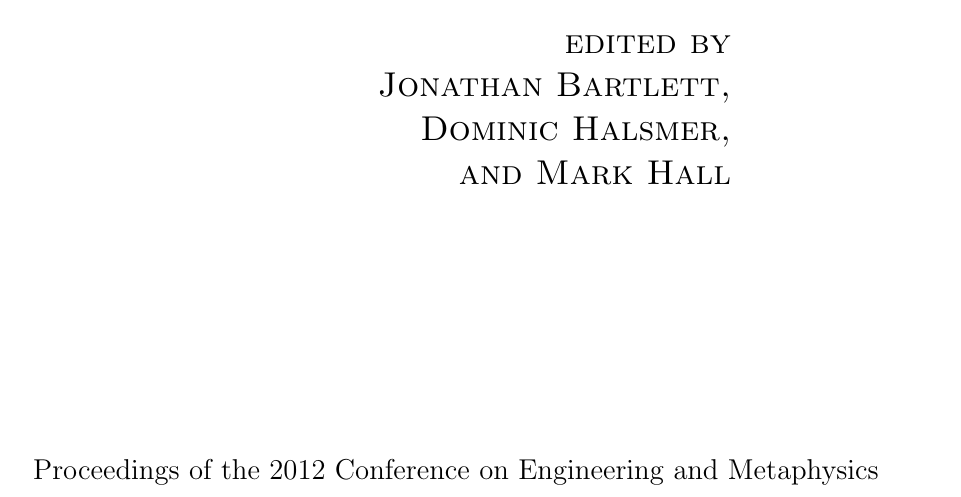
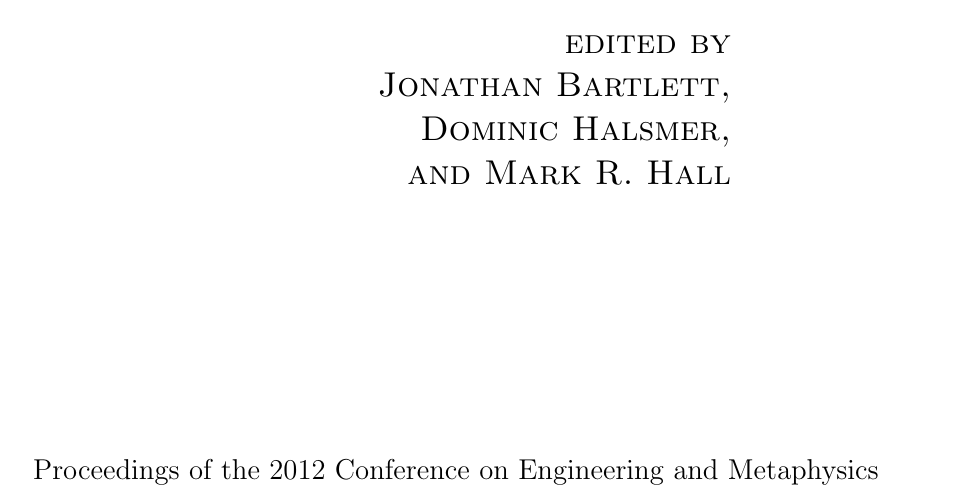
Before and after one commit to johnnyb/eandm-book, a LaTeX thesis (Book.tex, which reads TitlePages.tex): part of page 3 of 243, cut so that both start at the same text. Compiled offline with pdfLaTeX.

Commit message:
Match his editor name with his author name

```diff
--- a/TitlePages.tex
+++ b/TitlePages.tex
@@ -70,7 +70,7 @@ Information about the 2013 Conference on Engineering and Metaphysics (including
 		\hfill edited by \hspace*{1in} \\
 		\hfill Jonathan Bartlett, \hspace*{1in} \\
 		\hfill Dominic Halsmer, \hspace*{1in} \\
-		\hfill and Mark Hall \hspace*{1in} \\
+		\hfill and Mark R. Hall \hspace*{1in} \\
 	} }
 }
 
```
